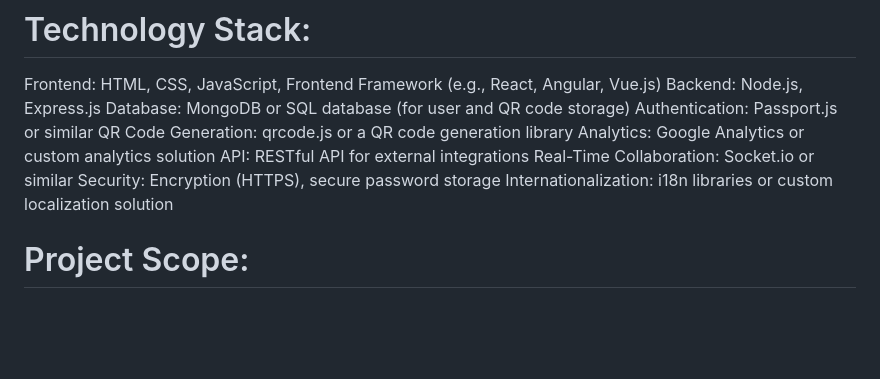
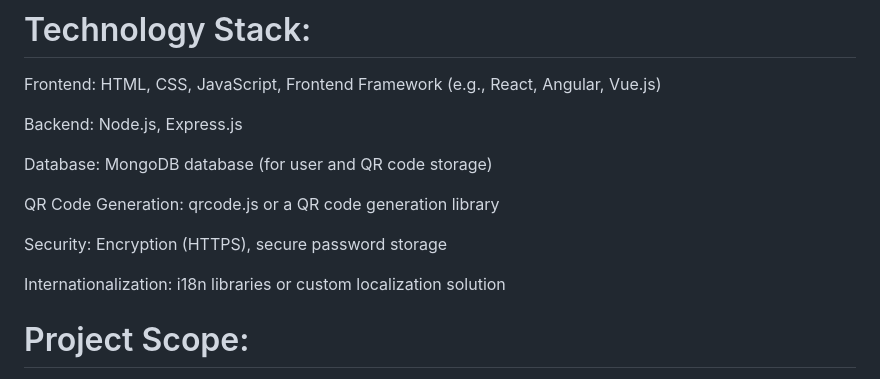
Before and after one commit to SunilMatkar/QR_Generator_App, a Markdown page: README.md, the part around the change. GitHub-like rendering; blank space fills up the shorter version.

```diff
--- a/README.md
+++ b/README.md
@@ -78,14 +78,15 @@ Comprehensive documentation and a help center are provided to assist users in un
 # Technology Stack:
 
 Frontend: HTML, CSS, JavaScript, Frontend Framework (e.g., React, Angular, Vue.js)
+
 Backend: Node.js, Express.js
-Database: MongoDB or SQL database (for user and QR code storage)
-Authentication: Passport.js or similar
+
+Database: MongoDB database (for user and QR code storage)
+
 QR Code Generation: qrcode.js or a QR code generation library
-Analytics: Google Analytics or custom analytics solution
-API: RESTful API for external integrations
-Real-Time Collaboration: Socket.io or similar
+
 Security: Encryption (HTTPS), secure password storage
+
 Internationalization: i18n libraries or custom localization solution
 
 # Project Scope:
```
